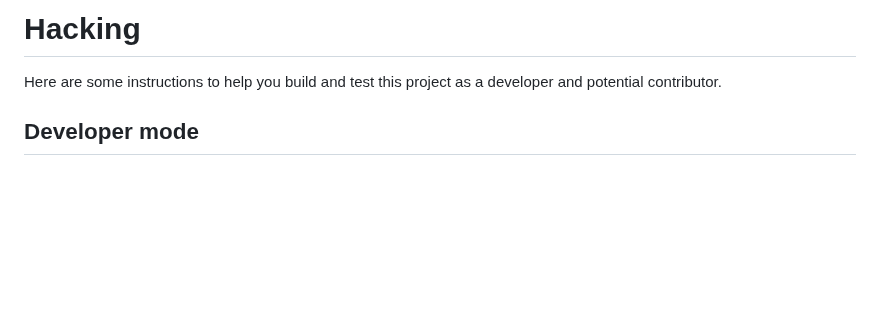
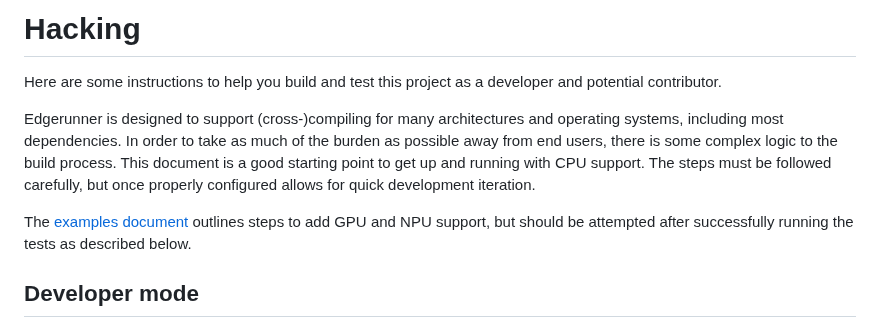
Before and after one commit to neuralize-ai/edgerunner, a Markdown page: HACKING.md, the part around the change. Drawn GitHub-style; blank space fills up the shorter version.

```diff
--- a/HACKING.md
+++ b/HACKING.md
@@ -2,6 +2,17 @@
 
 Here are some instructions to help you build and test this project as a
 developer and potential contributor.
+
+Edgerunner is designed to support (cross-)compiling for many architectures and
+operating systems, including most dependencies. In order to take as much of the
+burden as possible away from end users, there is some complex logic to the build
+process. This document is a good starting point to get up and running with CPU
+support. The steps must be followed carefully, but once properly configured
+allows for quick development iteration.
+
+The [examples document](/example/README.md) outlines steps to add GPU
+and NPU support, but should be attempted after successfully running the tests
+as described below.
 
 ## Developer mode
 
```
Also changed, not shown: README.md (+2 -1 lines).
